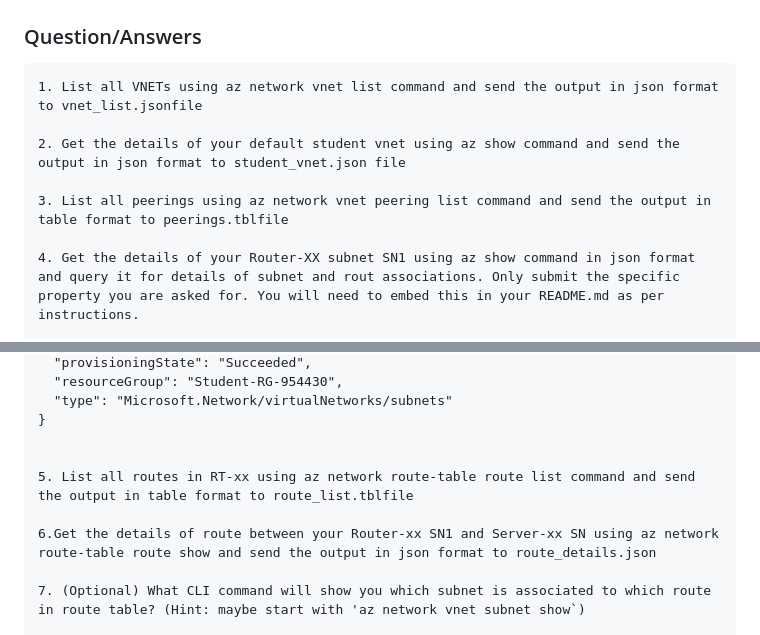
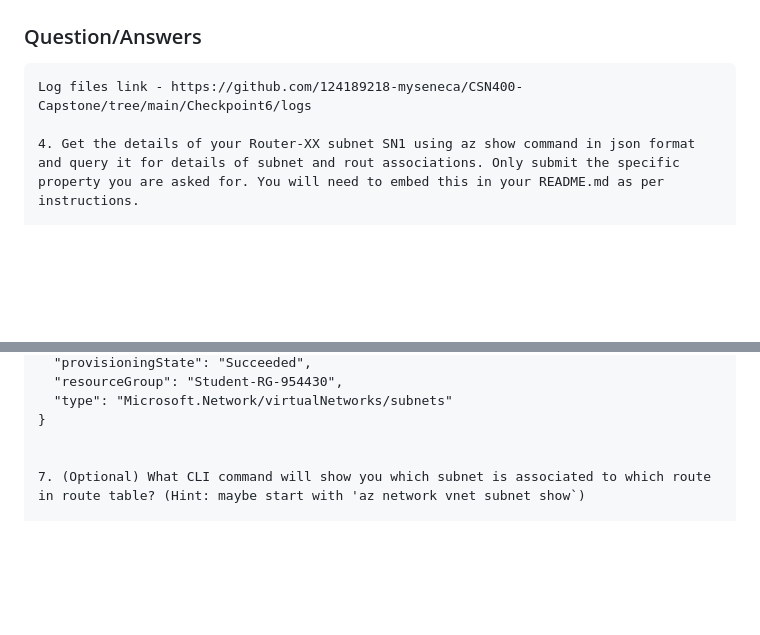
Before and after one commit to 124189218-myseneca/CSN400-Capstone, a Markdown page: Checkpoint6/README.md, 2 parts joined by grey strips. Rendered like a GitHub page; blank space fills up the shorter version.

Commit message:
adds links to logs

````diff
--- a/Checkpoint6/README.md
+++ b/Checkpoint6/README.md
@@ -105,11 +105,7 @@ az network vnet subnet create \
 
 ### Question/Answers
 ```
-1. List all VNETs using az network vnet list command and send the output in json format to vnet_list.jsonfile
-
-2. Get the details of your default student vnet using az show command and send the output in json format to student_vnet.json file
-
-3. List all peerings using az network vnet peering list command and send the output in table format to peerings.tblfile
+Log files link - https://github.com/124189218-myseneca/CSN400-Capstone/tree/main/Checkpoint6/logs
 
 4. Get the details of your Router-XX subnet SN1 using az show command in json format and query it for details of subnet and rout associations. Only submit the specific property you are asked for. You will need to embed this in your README.md as per instructions.
 
@@ -127,10 +123,6 @@ Answer -
   "type": "Microsoft.Network/virtualNetworks/subnets"
 }
 
-
-5. List all routes in RT-xx using az network route-table route list command and send the output in table format to route_list.tblfile
-
-6.Get the details of route between your Router-xx SN1 and Server-xx SN using az network route-table route show and send the output in json format to route_details.json
 
 7. (Optional) What CLI command will show you which subnet is associated to which route in route table? (Hint: maybe start with 'az network vnet subnet show`)
 
````
